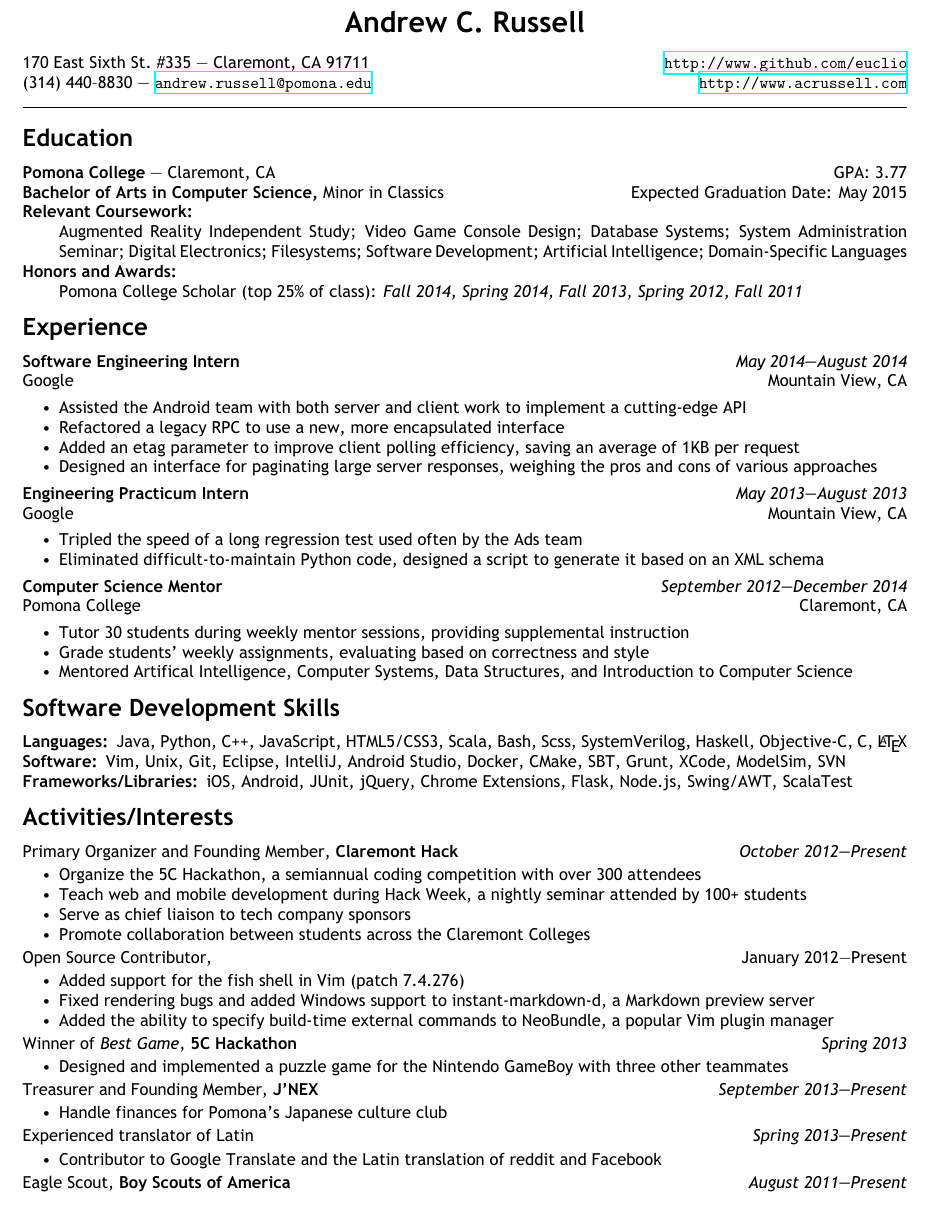
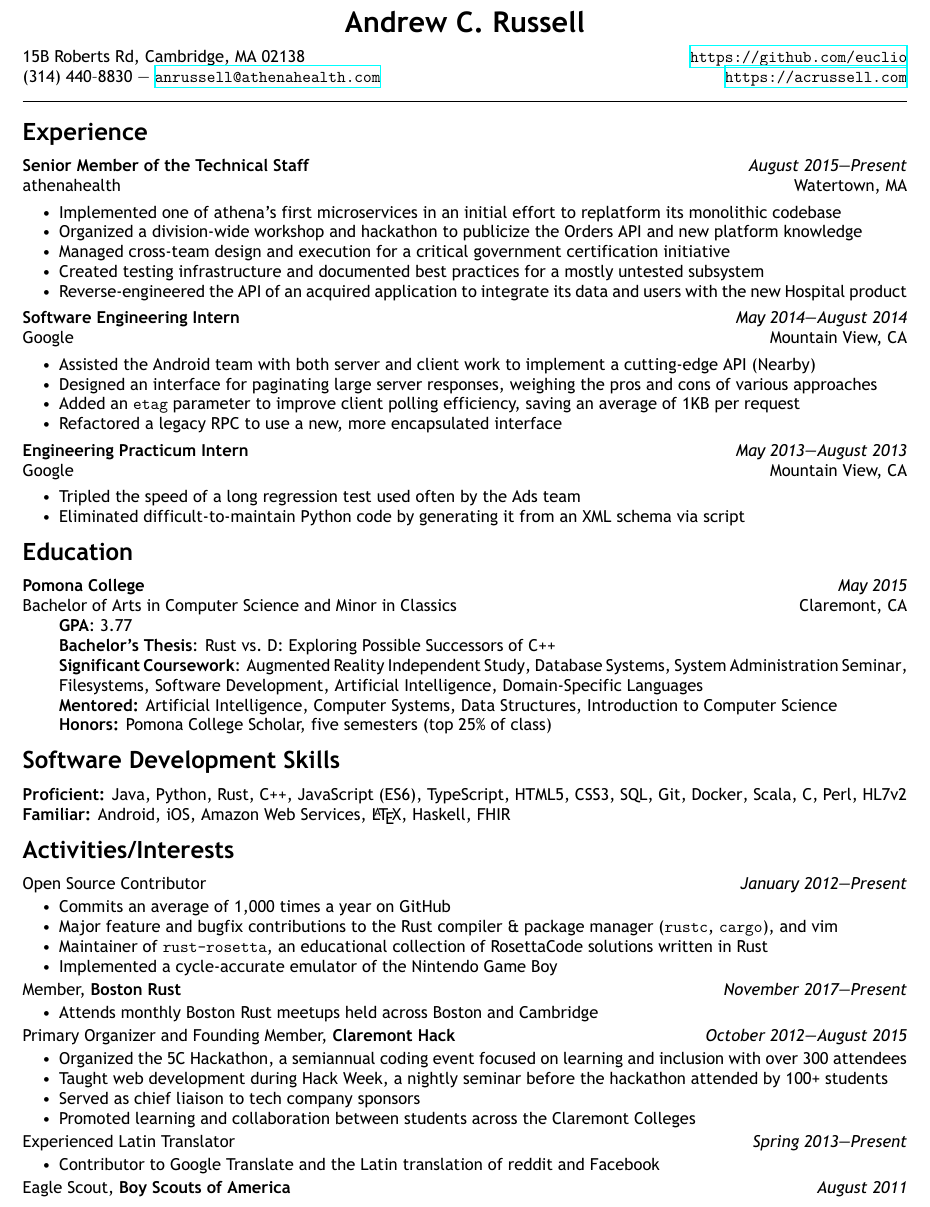
Before and after one commit to euclio/resume, a LaTeX CV (resume.tex): part of the page, cut so that both start at the same text. The pictures show the PDF file resume.pdf that the author committed with the source.

Commit message:
add athena experience, and various other updates

```diff
--- a/resume.tex
+++ b/resume.tex
@@ -15,11 +15,11 @@
 
 % Shortcut commands for common contact information
 \newcommand{\name}{Andrew C. Russell}
-\newcommand{\address}{170 East Sixth St.~\#335 --- Claremont, CA 91711}
+\newcommand{\address}{15B Roberts Rd, Cambridge, MA 02138}
 \newcommand{\telephone}{(314) 440--8830}
-\newcommand{\email}{andrew.russell@pomona.edu}
-\newcommand{\website}{http://www.acrussell.com}
-\newcommand{\github}{http://www.github.com/euclio}
+\newcommand{\email}{anrussell@athenahealth.com}
+\newcommand{\website}{https://acrussell.com}
+\newcommand{\github}{https://github.com/euclio}
 
 % Typesets contact information
 \newcommand\contact{{
@@ -76,13 +74,5 @@
 
 \divider{}
 
-\section*{Education}
+\section*{Experience}
 \begin{itemize}[label=,leftmargin=0pt]
-    \item\educationentry{Pomona College}{Claremont, CA}
-        {Bachelor of Arts in Computer Science, \textnormal{Minor in Classics}}{Expected Graduation Date: May 2015}
-        {GPA:\ 3.77}
-    \begin{description}
-        \item[Relevant Coursework:] \hfill \\
-        \begin{enumerate*}[itemjoin={{; }},afterlabel={},label={}]
-            \item \course{Augmented Reality Independent Study}{Spring 2015}
-            \item \course{Video Game Console Design}{Spring 2015}
@@ -96,18 +79,17 @@
-            \end{enumerate*}
-    \end{description}
-    \begin{description}
-        \item[Honors and Awards:] \hfill \\
-        \begin{enumerate*}[itemjoin={{; }},afterlabel={},label={}]
-        \item \award{Pomona College Scholar (top 25\% of class)}{Fall 2014,
-        Spring 2014, Fall 2013, Spring 2012, Fall 2011}
-        \end{enumerate*}
-    \end{description}
+    \item \experienceentry{athenahealth}{Watertown, MA}{Senior Member of the Technical Staff}{August 2015---Present}
+        \begin{itemize}[topsep=4pt]
+        \item Implemented one of athena's first microservices in an initial
+        effort to replatform its monolithic codebase
+        \item Organized a division-wide workshop and hackathon to publicize the
+        Orders API and new platform knowledge
+        \item Managed cross-team design and execution for a critical
+        government certification initiative
+        \item Created testing infrastructure and documented best practices for a
+        mostly untested subsystem
+        \item Reverse-engineered the API of an acquired application to integrate
+        its data and users with the new Hospital product
         \end{itemize}
-
-\section*{Experience}
-\begin{itemize}[label=,leftmargin=0]
     \item \experienceentry{Google}{Mountain View, CA}
         {Software Engineering Intern}{May 2014---August 2014}
         \begin{itemize}[topsep=4pt]
             \item Assisted the Android team with both server and client work to
-                implement a cutting-edge API
@@ -117,22 +103,27 @@
-                saving an average of 1KB per request
-            \item Designed an interface for paginating large server responses,
-                weighing the pros and cons of various approaches
         \end{itemize}
     \item \experienceentry{Google}{Mountain View, CA}
         {Engineering Practicum Intern}{May 2013---August 2013}
         \begin{itemize}[topsep=4pt]
             \item Tripled the speed of a long regression test used often by the
                 Ads team
-            \item Eliminated difficult-to-maintain Python code, designed a script
-                to generate it based on an XML schema
+                \item Eliminated difficult-to-maintain Python code by generating
+                it from an XML schema via script
+        \end{itemize}
 \end{itemize}
 
-    \item \experienceentry{Pomona College}{Claremont, CA}
-        {Computer Science Mentor}{September 2012---December 2014}
-        \begin{itemize}[topsep=4pt]
-            \item Tutor 30 students during weekly mentor sessions, providing
-                supplemental instruction
-            \item Grade students' weekly assignments, evaluating
-                based on correctness and style
-            \item Mentored Artifical Intelligence, Computer Systems, Data
-                Structures, and Introduction to Computer Science
+\section*{Education}
+\begin{itemize}[label=,leftmargin=0pt]
+    \item\educationentry{Pomona College}{Claremont, CA}{Bachelor of Arts in Computer Science \textnormal{and Minor in Classics}}{May 2015}
+
+    \begin{itemize}[label=,]
+        \item \textbf{GPA}: 3.77
+        \item \textbf{Bachelor's Thesis}: Rust vs.\ D: Exploring Possible Successors of C++
+        \item \textbf{Significant Coursework}:
+            \begin{enumerate*}[itemjoin={{, }},afterlabel=,label=]
+                \item \course{Augmented Reality Independent Study}{Spring 2015}
+                \item \course{Database Systems}{Fall 2014}
+                \item \course{System Administration Seminar}{Fall 2014}
+                \item \course{Filesystems}{Spring 2014}
+                \item \course{Software Development}{Spring 2014}
+                \item \course{Artificial Intelligence}{Fall 2013}
+                \item \course{Domain-Specific Languages}{Fall 2012}
@@ -139,9 +133,15 @@
+                \item Artificial Intelligence
+                \item Computer Systems
+                \item Data Structures
+                \item Introduction to Computer Science
+            \end{enumerate*}
+        \item \textbf{Honors:} Pomona College Scholar, five semesters (top 25\% of class)
     \end{itemize}
 \end{itemize}
 
 \section*{Software Development Skills}
-\begin{description}
-    \item[Languages:]
+\begin{itemize}[label=,leftmargin=0pt]
+    \item \textbf{Proficient:}
     \begin{enumerate*}[itemjoin={{, }},afterlabel={},label={}]
         \item Java
         \item Python
@@ -155 +162,8 @@
+    \item \textbf{Familiar:}
+    \begin{enumerate*}[itemjoin={{, }},afterlabel={},label={}]
+        \item Android
+        \item iOS
+        \item Amazon Web Services
+        \item \LaTeX{}
         \item Haskell
+        \item FHIR
@@ -194,26 +171,27 @@
-\end{description}
+\end{itemize}
 
 \section*{Activities/Interests}
 \begin{itemize}[label=,leftmargin=0pt]
-    \item \activity{Primary Organizer and Founding Member}{October 2012---Present}{Claremont Hack}
+    \item Open Source Contributor\hfill\textit{January 2012---Present}
         \begin{itemize}[topsep=2pt]
-            \item Organize the 5C Hackathon, a semiannual coding competition
-                with over 300 attendees
-            \item Teach web and mobile development during Hack Week, a
-                nightly seminar attended by 100+ students
-            \item Serve as chief liaison to tech company sponsors
-            \item Promote collaboration between students across the Claremont
-                Colleges
+            \item Commits an average of 1,000 times a year on GitHub
+            \item Major feature and bugfix contributions to the Rust compiler
+            \& package manager (\texttt{rustc}, \texttt{cargo}), and vim
+            \item Maintainer of \texttt{rust-rosetta}, an educational collection
+            of RosettaCode solutions written in Rust
+            \item Implemented a cycle-accurate emulator of the Nintendo Game
+            Boy
         \end{itemize}
-    \item \activity{Open Source Contributor}\hfill\textit{January 2012---Present}
+    \item \activity{Member}{November 2017---Present}{Boston Rust}
         \begin{itemize}[topsep=2pt]
-            \item Added support for the fish shell in Vim (patch 7.4.276)
-            \item Fixed rendering bugs and added Windows support to
-                instant-markdown-d, a Markdown preview server
-            \item Added the ability to specify build-time external commands
-                to NeoBundle, a popular Vim plugin manager
+            \item Attends monthly Boston Rust meetups held across Boston and
+            Cambridge
         \end{itemize}
-    \item \activity{Winner of \textit{Best Game}}{Spring 2013}{5C Hackathon}
+    \item \activity{Primary Organizer and Founding Member}{October 2012---August 2015}{Claremont Hack}
         \begin{itemize}[topsep=2pt]
-            \item Designed and implemented a puzzle game for the Nintendo
-                GameBoy with three other teammates
+        \item Organized the 5C Hackathon, a semiannual coding event focused on
+        learning and inclusion with over 300 attendees
+            \item Taught web development during Hack Week, a nightly seminar
+            before the hackathon attended by 100+ students
+            \item Served as chief liaison to tech company sponsors
+            \item Promoted learning and collaboration between students across
@@ -223,6 +200,4 @@
-            \item Handle finances for Pomona's Japanese culture club
-        \end{itemize}
-    \item Experienced translator of Latin\hfill\textit{Spring 2013---Present}
+    \item Experienced Latin Translator\hfill\textit{Spring 2013---Present}
         \begin{itemize}[topsep=2pt]
             \item Contributor to Google Translate and the Latin translation of
                 reddit and Facebook
```
Also changed, not shown: resume.pdf, resume.tex (93 more changed lines). Lines whose indentation alone changed are shown as unchanged.
